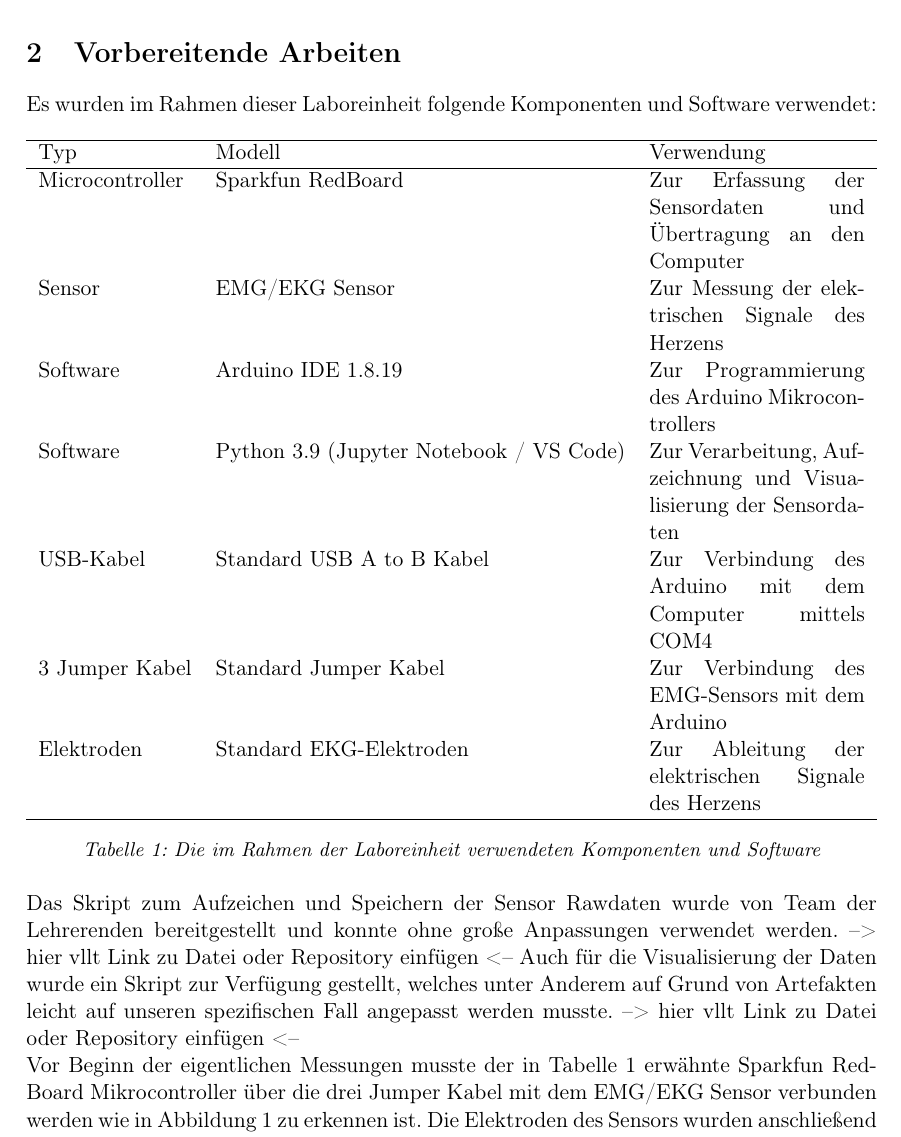
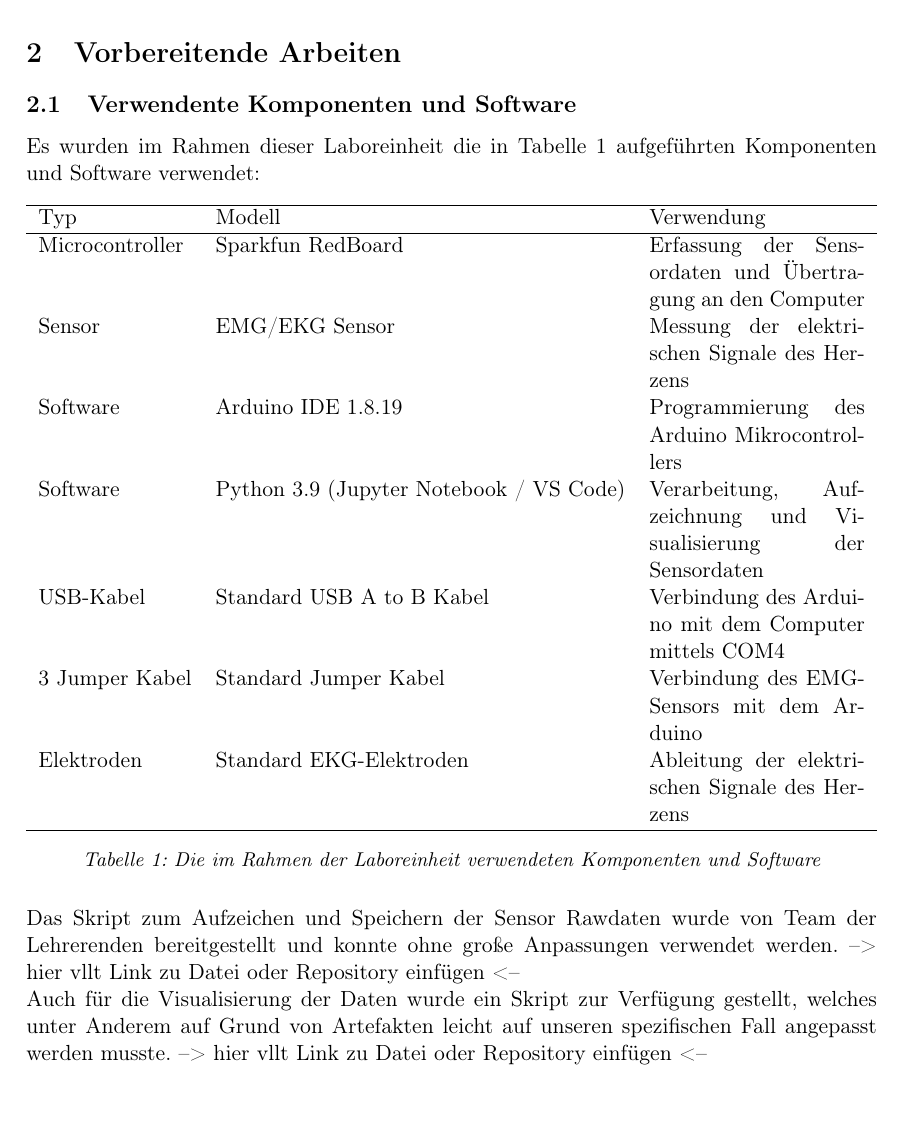
Before and after one commit to MaierElias/Labor_Biosignalverarbeitung, a LaTeX document (Bericht2_Biosignalverarbeitung/LAB2.tex, which reads Bericht2_Biosignalverarbeitung/sections/2-preparation.tex): part of page 4 of 12 before the commit and part of page 4 of 10 after it, cut so that both start at the same text, the shorter picture padded with empty space. Compiled offline with pdfLaTeX; a LaTeX package or settings file that is missing is left out.

Commit message:
rechtschreibfehler in introduction korrigiert, anpassung verwendeter Komponenten

```diff
--- a/Bericht2_Biosignalverarbeitung/sections/2-preparation.tex
+++ b/Bericht2_Biosignalverarbeitung/sections/2-preparation.tex
@@ -1,5 +1,6 @@
 \section{Vorbereitende Arbeiten}
-Es wurden im Rahmen dieser Laboreinheit folgende Komponenten und Software verwendet:
+\subsection{Verwendente Komponenten und Software}
+Es wurden im Rahmen dieser Laboreinheit die in Tabelle \ref{tab:verwendete_komponenten} aufgeführten Komponenten und Software verwendet:
 
 \begin{table}[ht]
     \centering
@@ -7,13 +8,13 @@ Es wurden im Rahmen dieser Laboreinheit folgende Komponenten und Software verwen
         \hline
         Typ & Modell & Verwendung \\
         \hline
-        Microcontroller & Sparkfun RedBoard & Zur Erfassung der Sensordaten und Übertragung an den Computer \\
-        Sensor & EMG/EKG Sensor & Zur Messung der elektrischen Signale des Herzens \\
-        Software & Arduino IDE 1.8.19 & Zur Programmierung des Arduino Mikrocontrollers \\
-        Software & Python 3.9 (Jupyter Notebook / VS Code) & Zur Verarbeitung, Aufzeichnung und Visualisierung der Sensordaten \\
-        USB-Kabel & Standard USB A to B Kabel & Zur Verbindung des Arduino mit dem Computer mittels COM4 \\
-        3 Jumper Kabel & Standard Jumper Kabel & Zur Verbindung des EMG-Sensors mit dem Arduino \\
-        Elektroden & Standard EKG-Elektroden & Zur Ableitung der elektrischen Signale des Herzens \\
+        Microcontroller & Sparkfun RedBoard & Erfassung der Sensordaten und Übertragung an den Computer \\
+        Sensor & EMG/EKG Sensor & Messung der elektrischen Signale des Herzens \\
+        Software & Arduino IDE 1.8.19 & Programmierung des Arduino Mikrocontrollers \\
+        Software & Python 3.9 (Jupyter Notebook / VS Code) & Verarbeitung, Aufzeichnung und Visualisierung der Sensordaten \\
+        USB-Kabel & Standard USB A to B Kabel & Verbindung des Arduino mit dem Computer mittels COM4 \\
+        3 Jumper Kabel & Standard Jumper Kabel & Verbindung des EMG-Sensors mit dem Arduino \\
+        Elektroden & Standard EKG-Elektroden & Ableitung der elektrischen Signale des Herzens \\
         \hline
     \end{tabularx}
     \caption[Verwendete Komponenten und Software]{Die im Rahmen der Laboreinheit verwendeten Komponenten und Software}
@@ -23,6 +24,8 @@ Es wurden im Rahmen dieser Laboreinheit folgende Komponenten und Software verwen
 
 Das Skript zum Aufzeichen und Speichern der Sensor Rawdaten wurde von Team der Lehrerenden bereitgestellt und konnte ohne große Anpassungen verwendet werden.
 --> hier vllt Link zu Datei oder Repository einfügen <--
+\newline
 Auch für die Visualisierung der Daten wurde ein Skript zur Verfügung gestellt, welches unter Anderem auf Grund von Artefakten leicht auf unseren spezifischen Fall angepasst werden musste.
 --> hier vllt Link zu Datei oder Repository einfügen <--
 
+\newpage
@@ -34,5 +40,3 @@ Auch für die Visualisierung der Daten wurde ein Skript zur Verfügung gestellt,
     \label{fig:versuchsaufbau}
 \end{figure}
 
-Vor Beginn der eigentlichen Messungen musste der in Tabelle \ref{tab:verwendete_komponenten} erwähnte Sparkfun RedBoard Mikrocontroller über die drei Jumper Kabel mit dem EMG/EKG Sensor verbunden werden wie in Abbildung \ref{fig:versuchsaufbau} zu erkennen ist.
-Die Elektroden des Sensors wurden anschließend an den Probanden / die Probanden angebracht. Die drei Elektroden sind am Manubrium, am linken V6 Ableitpunkt und am C7 der Halswirbelsäule angeklebt worden.\\
```
Also changed, not shown: Bericht2_Biosignalverarbeitung/sections/1-introduction.tex (+2 -2 lines), Bericht2_Biosignalverarbeitung/sections/2-preparation.tex (13 more changed lines).
